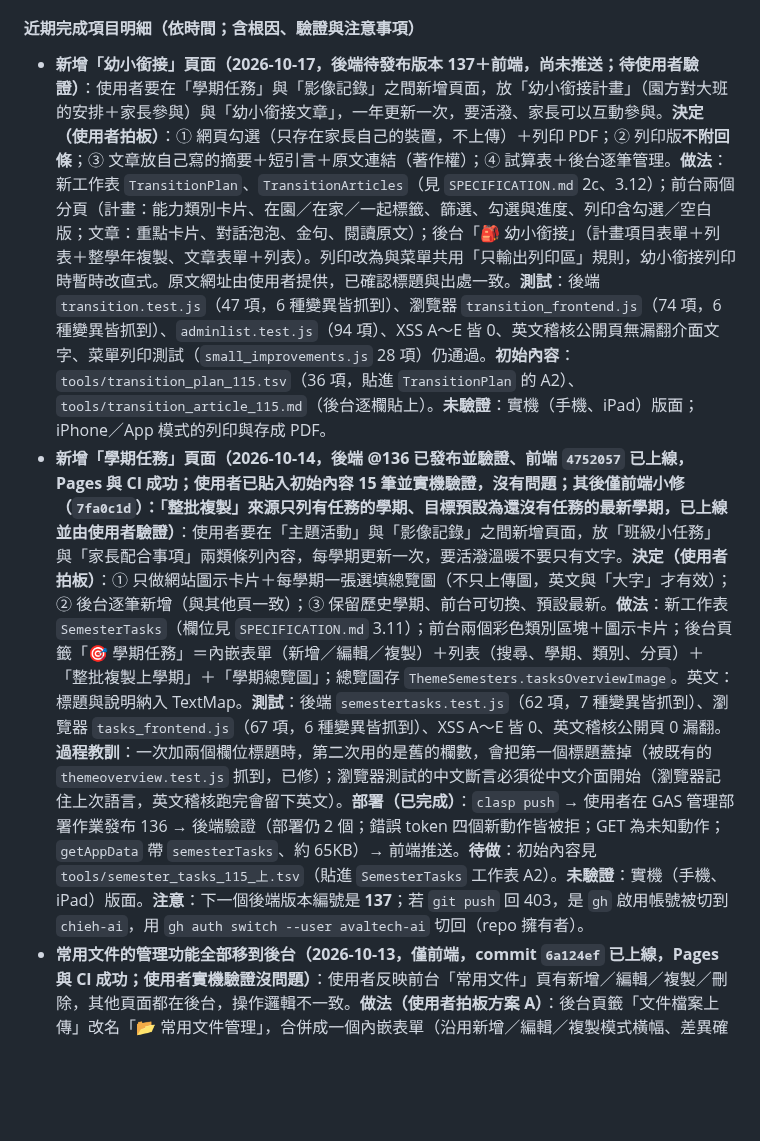
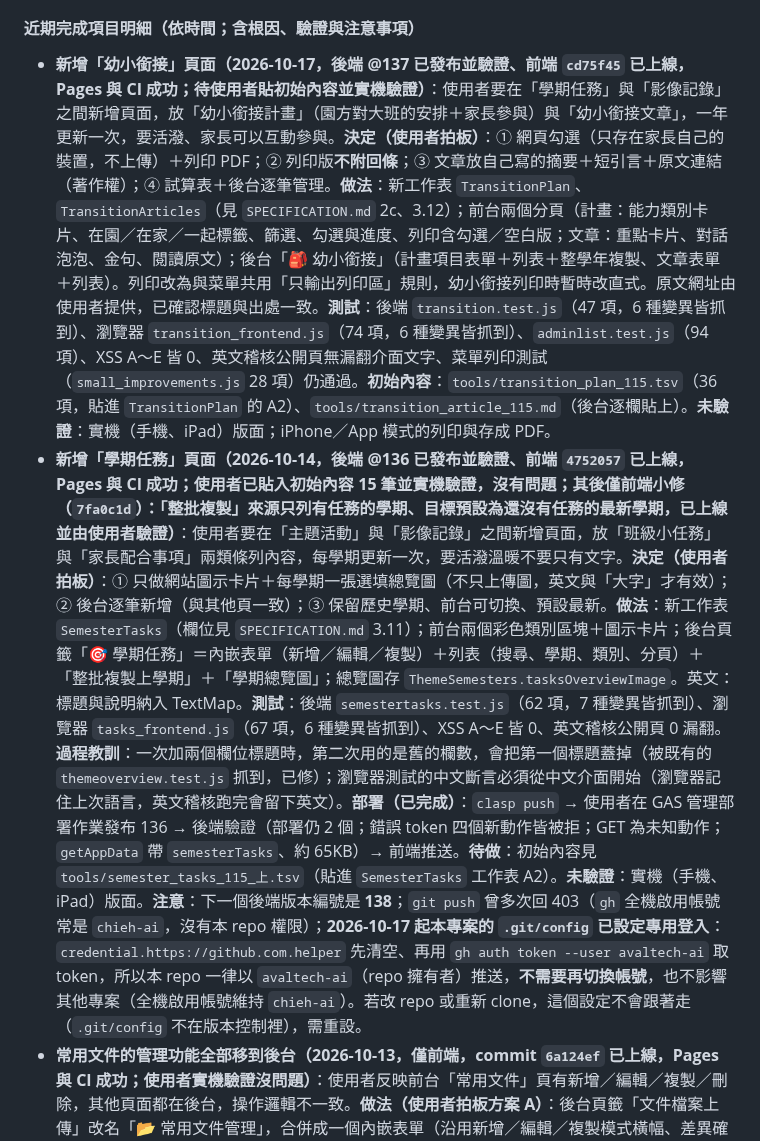
Before and after one commit to avaltech-ai/3of3, a Markdown page: Progress.md, the part around the change. GitHub-like rendering; blank space fills up the shorter version.

Commit message:
docs: 幼小銜接已上線（後端 @137、前端 cd75f45）；記錄本 repo 固定用 avaltech-ai 推送的設定
Co-Authored-By: Claude Opus 5.5 <noreply@anthropic.com>

```diff
--- a/Progress.md
+++ b/Progress.md
@@ -20,8 +20,8 @@
 **新對話接手提醒**：① 先讀本節與 `TODO.md`；② 新功能依使用者偏好**先討論設計與決定點，拍板後才動工**，交付必附手動部署步驟；③ **後端有改時順序固定：測試 → `clasp push`（並用 `clasp pull` 到暫存資料夾驗證）→ 請使用者到 GAS「管理部署作業 → 編輯 → 新版本 → 部署」（絕不選新增部署）→ 驗證後端 → 才推送前端 `git push`**（前端先上線會與舊後端不相容）；④ **權限／隱私類功能上線前，要用匿名連線（`curl`）實測，並讀回實際狀態，不要只相信旗標**（見 `~/.agents/institution/maintenance/lessons.md` 2026-10-07 兩則）；⑤ 不要用 `clasp version`（會建立新版本）。
 
 #### 近期完成項目明細（依時間；含根因、驗證與注意事項）
-- **新增「幼小銜接」頁面（2026-10-17，後端待發布版本 137＋前端，尚未推送；待使用者驗證）**：使用者要在「學期任務」與「影像記錄」之間新增頁面，放「幼小銜接計畫」（園方對大班的安排＋家長參與）與「幼小銜接文章」，一年更新一次，要活潑、家長可以互動參與。**決定（使用者拍板）**：① 網頁勾選（只存在家長自己的裝置，不上傳）＋列印 PDF；② 列印版**不附回條**；③ 文章放自己寫的摘要＋短引言＋原文連結（著作權）；④ 試算表＋後台逐筆管理。**做法**：新工作表 `TransitionPlan`、`TransitionArticles`（見 `SPECIFICATION.md` 2c、3.12）；前台兩個分頁（計畫：能力類別卡片、在園／在家／一起標籤、篩選、勾選與進度、列印含勾選／空白版；文章：重點卡片、對話泡泡、金句、閱讀原文）；後台「🎒 幼小銜接」（計畫項目表單＋列表＋整學年複製、文章表單＋列表）。列印改為與菜單共用「只輸出列印區」規則，幼小銜接列印時暫時改直式。原文網址由使用者提供，已確認標題與出處一致。**測試**：後端 `transition.test.js`（47 項，6 種變異皆抓到）、瀏覽器 `transition_frontend.js`（74 項，6 種變異皆抓到）、`adminlist.test.js`（94 項）、XSS A～E 皆 0、英文稽核公開頁無漏翻介面文字、菜單列印測試（`small_improvements.js` 28 項）仍通過。**初始內容**：`tools/transition_plan_115.tsv`（36 項，貼進 `TransitionPlan` 的 A2）、`tools/transition_article_115.md`（後台逐欄貼上）。**未驗證**：實機（手機、iPad）版面；iPhone／App 模式的列印與存成 PDF。
-- **新增「學期任務」頁面（2026-10-14，後端 @136 已發布並驗證、前端 `4752057` 已上線，Pages 與 CI 成功；使用者已貼入初始內容 15 筆並實機驗證，沒有問題；其後僅前端小修（`7fa0c1d`）：「整批複製」來源只列有任務的學期、目標預設為還沒有任務的最新學期，已上線並由使用者驗證）**：使用者要在「主題活動」與「影像記錄」之間新增頁面，放「班級小任務」與「家長配合事項」兩類條列內容，每學期更新一次，要活潑溫暖不要只有文字。**決定（使用者拍板）**：① 只做網站圖示卡片＋每學期一張選填總覽圖（不只上傳圖，英文與「大字」才有效）；② 後台逐筆新增（與其他頁一致）；③ 保留歷史學期、前台可切換、預設最新。**做法**：新工作表 `SemesterTasks`（欄位見 `SPECIFICATION.md` 3.11）；前台兩個彩色類別區塊＋圖示卡片；後台頁籤「🎯 學期任務」＝內嵌表單（新增／編輯／複製）＋列表（搜尋、學期、類別、分頁）＋「整批複製上學期」＋「學期總覽圖」；總覽圖存 `ThemeSemesters.tasksOverviewImage`。英文：標題與說明納入 TextMap。**測試**：後端 `semestertasks.test.js`（62 項，7 種變異皆抓到）、瀏覽器 `tasks_frontend.js`（67 項，6 種變異皆抓到）、XSS A～E 皆 0、英文稽核公開頁 0 漏翻。**過程教訓**：一次加兩個欄位標題時，第二次用的是舊的欄數，會把第一個標題蓋掉（被既有的 `themeoverview.test.js` 抓到，已修）；瀏覽器測試的中文斷言必須從中文介面開始（瀏覽器記住上次語言，英文稽核跑完會留下英文）。**部署（已完成）**：`clasp push` → 使用者在 GAS 管理部署作業發布 136 → 後端驗證（部署仍 2 個；錯誤 token 四個新動作皆被拒；GET 為未知動作；`getAppData` 帶 `semesterTasks`、約 65KB）→ 前端推送。**待做**：初始內容見 `tools/semester_tasks_115_上.tsv`（貼進 `SemesterTasks` 工作表 A2）。**未驗證**：實機（手機、iPad）版面。**注意**：下一個後端版本編號是 **137**；若 `git push` 回 403，是 `gh` 啟用帳號被切到 `chieh-ai`，用 `gh auth switch --user avaltech-ai` 切回（repo 擁有者）。
+- **新增「幼小銜接」頁面（2026-10-17，後端 @137 已發布並驗證、前端 `cd75f45` 已上線，Pages 與 CI 成功；待使用者貼初始內容並實機驗證）**：使用者要在「學期任務」與「影像記錄」之間新增頁面，放「幼小銜接計畫」（園方對大班的安排＋家長參與）與「幼小銜接文章」，一年更新一次，要活潑、家長可以互動參與。**決定（使用者拍板）**：① 網頁勾選（只存在家長自己的裝置，不上傳）＋列印 PDF；② 列印版**不附回條**；③ 文章放自己寫的摘要＋短引言＋原文連結（著作權）；④ 試算表＋後台逐筆管理。**做法**：新工作表 `TransitionPlan`、`TransitionArticles`（見 `SPECIFICATION.md` 2c、3.12）；前台兩個分頁（計畫：能力類別卡片、在園／在家／一起標籤、篩選、勾選與進度、列印含勾選／空白版；文章：重點卡片、對話泡泡、金句、閱讀原文）；後台「🎒 幼小銜接」（計畫項目表單＋列表＋整學年複製、文章表單＋列表）。列印改為與菜單共用「只輸出列印區」規則，幼小銜接列印時暫時改直式。原文網址由使用者提供，已確認標題與出處一致。**測試**：後端 `transition.test.js`（47 項，6 種變異皆抓到）、瀏覽器 `transition_frontend.js`（74 項，6 種變異皆抓到）、`adminlist.test.js`（94 項）、XSS A～E 皆 0、英文稽核公開頁無漏翻介面文字、菜單列印測試（`small_improvements.js` 28 項）仍通過。**初始內容**：`tools/transition_plan_115.tsv`（36 項，貼進 `TransitionPlan` 的 A2）、`tools/transition_article_115.md`（後台逐欄貼上）。**未驗證**：實機（手機、iPad）版面；iPhone／App 模式的列印與存成 PDF。
+- **新增「學期任務」頁面（2026-10-14，後端 @136 已發布並驗證、前端 `4752057` 已上線，Pages 與 CI 成功；使用者已貼入初始內容 15 筆並實機驗證，沒有問題；其後僅前端小修（`7fa0c1d`）：「整批複製」來源只列有任務的學期、目標預設為還沒有任務的最新學期，已上線並由使用者驗證）**：使用者要在「主題活動」與「影像記錄」之間新增頁面，放「班級小任務」與「家長配合事項」兩類條列內容，每學期更新一次，要活潑溫暖不要只有文字。**決定（使用者拍板）**：① 只做網站圖示卡片＋每學期一張選填總覽圖（不只上傳圖，英文與「大字」才有效）；② 後台逐筆新增（與其他頁一致）；③ 保留歷史學期、前台可切換、預設最新。**做法**：新工作表 `SemesterTasks`（欄位見 `SPECIFICATION.md` 3.11）；前台兩個彩色類別區塊＋圖示卡片；後台頁籤「🎯 學期任務」＝內嵌表單（新增／編輯／複製）＋列表（搜尋、學期、類別、分頁）＋「整批複製上學期」＋「學期總覽圖」；總覽圖存 `ThemeSemesters.tasksOverviewImage`。英文：標題與說明納入 TextMap。**測試**：後端 `semestertasks.test.js`（62 項，7 種變異皆抓到）、瀏覽器 `tasks_frontend.js`（67 項，6 種變異皆抓到）、XSS A～E 皆 0、英文稽核公開頁 0 漏翻。**過程教訓**：一次加兩個欄位標題時，第二次用的是舊的欄數，會把第一個標題蓋掉（被既有的 `themeoverview.test.js` 抓到，已修）；瀏覽器測試的中文斷言必須從中文介面開始（瀏覽器記住上次語言，英文稽核跑完會留下英文）。**部署（已完成）**：`clasp push` → 使用者在 GAS 管理部署作業發布 136 → 後端驗證（部署仍 2 個；錯誤 token 四個新動作皆被拒；GET 為未知動作；`getAppData` 帶 `semesterTasks`、約 65KB）→ 前端推送。**待做**：初始內容見 `tools/semester_tasks_115_上.tsv`（貼進 `SemesterTasks` 工作表 A2）。**未驗證**：實機（手機、iPad）版面。**注意**：下一個後端版本編號是 **138**；`git push` 曾多次回 403（`gh` 全機啟用帳號常是 `chieh-ai`，沒有本 repo 權限）；**2026-10-17 起本專案的 `.git/config` 已設定專用登入**：`credential.https://github.com.helper` 先清空、再用 `gh auth token --user avaltech-ai` 取 token，所以本 repo 一律以 `avaltech-ai`（repo 擁有者）推送，**不需要再切換帳號**，也不影響其他專案（全機啟用帳號維持 `chieh-ai`）。若改 repo 或重新 clone，這個設定不會跟著走（`.git/config` 不在版本控制裡），需重設。
 - **常用文件的管理功能全部移到後台（2026-10-13，僅前端，commit `6a124ef` 已上線，Pages 與 CI 成功；使用者實機驗證沒問題）**：使用者反映前台「常用文件」頁有新增／編輯／複製／刪除，其他頁面都在後台，操作邏輯不一致。**做法（使用者拍板方案 A）**：後台頁籤「文件檔案上傳」改名「📂 常用文件管理」，合併成一個內嵌表單（沿用新增／編輯／複製模式橫幅、差異確認、防呆）＋文件列表（搜尋、類別、分頁、純圖示編輯／複製／刪除，與焦點活動等頁面一致）；舊的獨立「上傳文件」表單移除（新增時直接在表單選取檔案上傳）；「開啟 Docs 雲端資料夾」鈕也移到後台。**前台**常用文件頁移除管理列與所有管理按鈕，管理員登入後看到的和訪客相同，只有下載。後端不動、不需發布。測試：`tests/docs_admin.js`（24 項，4 種變異測試皆抓到）、`adminlist.test.js` 新增 `adminDocsView`（共 89 項）、`form_mode_doc.js`／`action_icons.js`／`xss_harness.js` 已改成測後台列表（XSS A～E 皆 0）。使用者已實機驗證表單展開、列表操作與前台只剩下載，沒有問題。
 - **英文對照已實測（2026-10-06）**：使用者實際操作後台「🌐 英文對照」，回報沒有問題；發現「不同地方重複使用的相同內容，會得到不同的翻譯」。**原因已釐清**：不是逐字相同（例：「社-2-3 …遵守生活規範**和**活動規則」與「…規範**與**活動規則」，同為「主題活動：課程目標」），TextMap 以中文完全相同才共用，所以成兩筆、各翻各的。
 - **2026-10-06 使用者實機驗證通過（皆為僅前端）**：① 後台英文對照「相似文字提示」（commit 1f4596a；中文差 1～2 字的列分組、「套用到相似列」）；② 前台「歷史焦點」（commit 9e37dd1；只列最近一季已結束、非停用、不在輪播的焦點活動；一季＝`SPOTLIGHT_HISTORY_MONTHS`＝3 個月）；③ 後台活動／相簿／歌曲列表搜尋與分頁（commit 007d5db；活動、歌曲的「最新建立」＝試算表列順序倒過來，相簿＝建立或更新日期新到舊；每頁筆數記在 `localStorage`）。細節見 `SPECIFICATION.md` 5.12、2.x 與 6.（後台）。
```
Also changed, not shown: TODO.md (+1 -1 lines).
